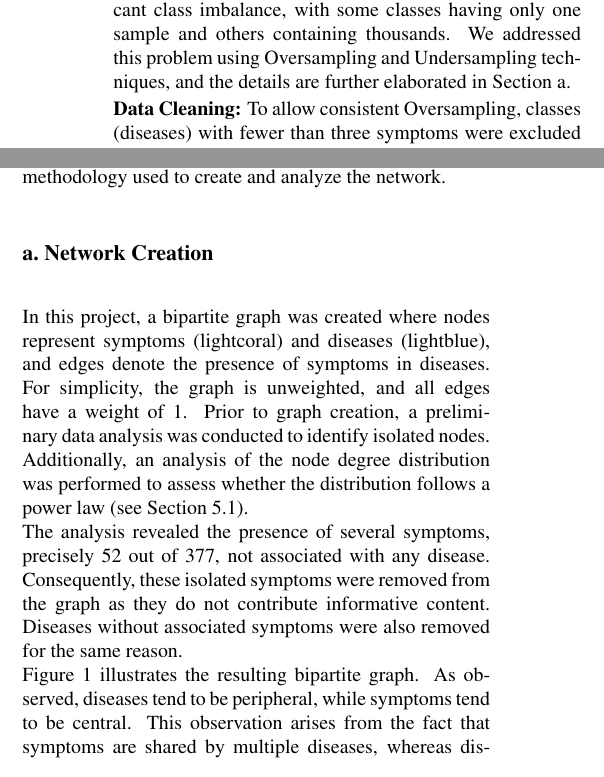
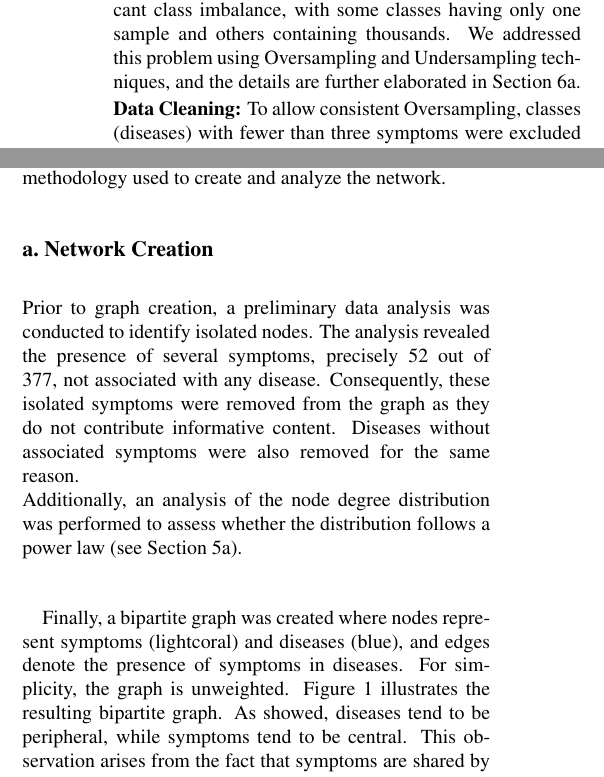
Before and after one commit to DavideLigari/disease-prediction, a LaTeX document (report/report.tex, which reads report/sections/dataset.tex, report/sections/methodology_network.tex): two parts of the columns of page 2 of 22, joined at a grey line, cut so that both start at the same text. Compiled offline with pdfLaTeX.

Commit message:
changes to report

```diff
--- a/report/sections/dataset.tex
+++ b/report/sections/dataset.tex
@@ -15,7 +15,7 @@ categorical symptom data into a binary format.
 \noindent
 \textbf{Class Imbalance:} The original dataset exhibited significant class imbalance, with some classes having only one
 sample and others containing thousands. We addressed this problem using Oversampling and Undersampling techniques,
-and the details are further elaborated in Section~\ref{subsec:preliminary_data_preparation}.
+and the details are further elaborated in Section \ref{sec:methodology_ML}\ref{subsec:preliminary_data_preparation}.
 
 \noindent
 \textbf{Data Cleaning:} To allow consistent Oversampling, classes (diseases) with fewer than three symptoms were excluded
--- a/report/sections/methodology_network.tex
+++ b/report/sections/methodology_network.tex
@@ -2,15 +2,16 @@
 In this section there is a technical description of the methodology used to create and analyze the network.
 
 \subsection{Network Creation}
-In this project, a bipartite graph was created where nodes represent symptoms (lightcoral) and diseases (lightblue),
-and edges denote the presence of symptoms in diseases.
-For simplicity, the graph is unweighted, and all edges have a weight of 1.
 Prior to graph creation, a preliminary data analysis was conducted to identify isolated nodes.
-Additionally, an analysis of the node degree distribution was performed to assess whether the distribution follows a power law (see Section 5.1).\\
 The analysis revealed the presence of several symptoms, precisely 52 out of 377, not associated with any disease.
 Consequently, these isolated symptoms were removed from the graph as they do not contribute informative content.
 Diseases without associated symptoms were also removed for the same reason.\\
-Figure~\ref{fig:bipartite_graph} illustrates the resulting bipartite graph. As observed, diseases tend to be peripheral,
+Additionally, an analysis of the node degree distribution was performed to assess whether the distribution follows a power law (see Section \ref{sec:results_network}\ref{subsubsec:power_law_ccdf}).\\
+
+Finally, a bipartite graph was created where nodes represent symptoms (lightcoral) and diseases (blue),
+and edges denote the presence of symptoms in diseases.
+For simplicity, the graph is unweighted.
+Figure~\ref{fig:bipartite_graph} illustrates the resulting bipartite graph. As showed, diseases tend to be peripheral,
 while symptoms tend to be central. This observation arises from the fact that symptoms are shared by multiple diseases,
 whereas diseases exhibit distinct symptoms. Furthermore, symptoms are fewer in number than diseases,
 making it more likely for a symptom to be shared among multiple diseases.\\
```
Also changed, not shown: report/sections/goals.tex (+1 -1 lines), report/sections/methodology_ML.tex (+1 -0 lines), report/sections/results_network.tex (+2 -0 lines), report/report.pdf.
